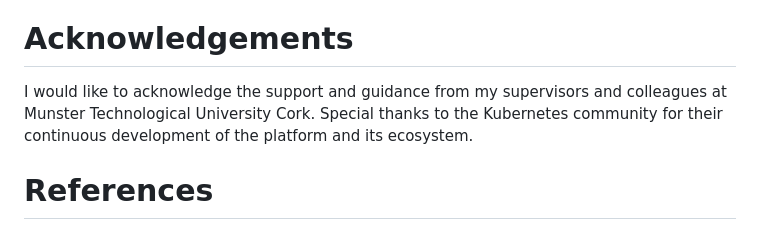
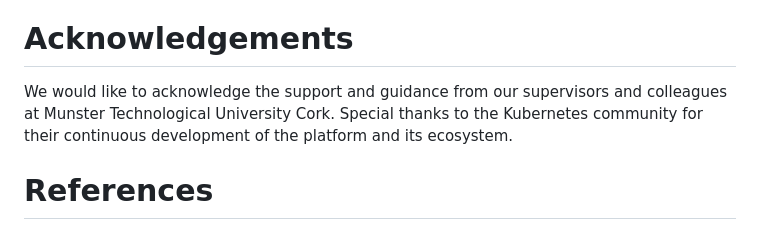
Before and after one commit to aws-samples/sample-volumeScaler, a Markdown page: paper/paper.md, the part around the change. Drawn GitHub-style.

Commit message:
paper: merge editor PR #9 and fix acknowledgements I -> We

```diff
--- a/paper/paper.md
+++ b/paper/paper.md
@@ -187,6 +187,6 @@ These results demonstrate that VolumeScaler effectively addresses the key challe
 
 # Acknowledgements
 
-I would like to acknowledge the support and guidance from my supervisors and colleagues at Munster Technological University Cork. Special thanks to the Kubernetes community for their continuous development of the platform and its ecosystem.
+We would like to acknowledge the support and guidance from our supervisors and colleagues at Munster Technological University Cork. Special thanks to the Kubernetes community for their continuous development of the platform and its ecosystem.
 
 # References
```
